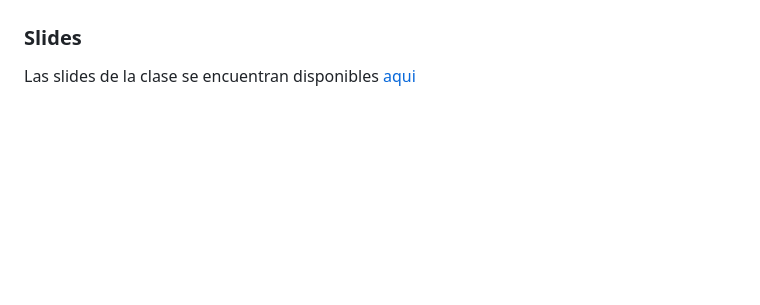
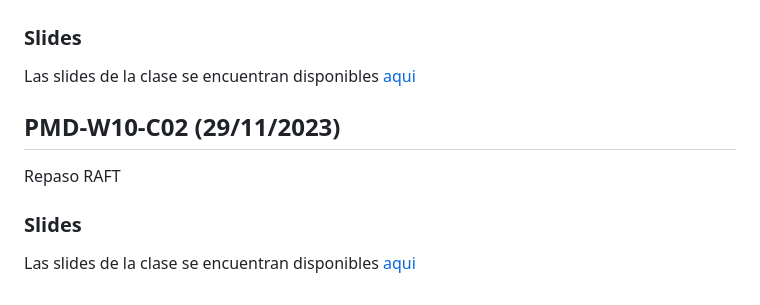
Before and after one commit to adigenova/uohpmd, a Markdown page: catedra/Clases.md, the part around the change. Drawn GitHub-style; blank space fills up the shorter version.

```diff
--- a/catedra/Clases.md
+++ b/catedra/Clases.md
@@ -184,3 +184,11 @@ Repaso NoSQL
 ### Slides
 
 Las slides de la clase se encuentran disponibles [aqui](https://github.com/adigenova/uohpmd/blob/main/catedra/PMD-W10-C01/PMD-W10-C02-ddb.pdf)
+
+## PMD-W10-C02 (29/11/2023)
+
+Repaso RAFT
+
+### Slides
+
+Las slides de la clase se encuentran disponibles [aqui](https://github.com/adigenova/uohpmd/blob/main/catedra/PMD-W10-C02/RAFT.pdf)
```
